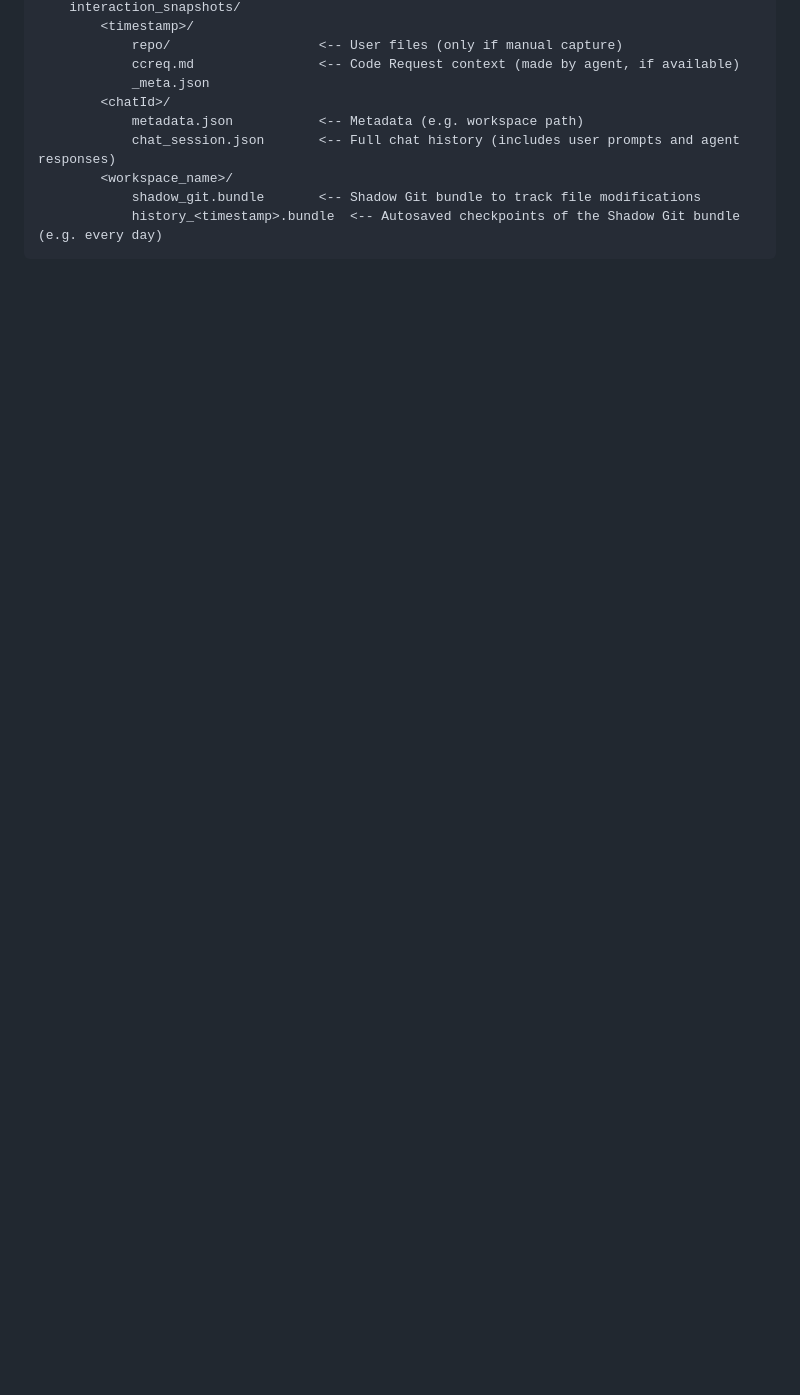
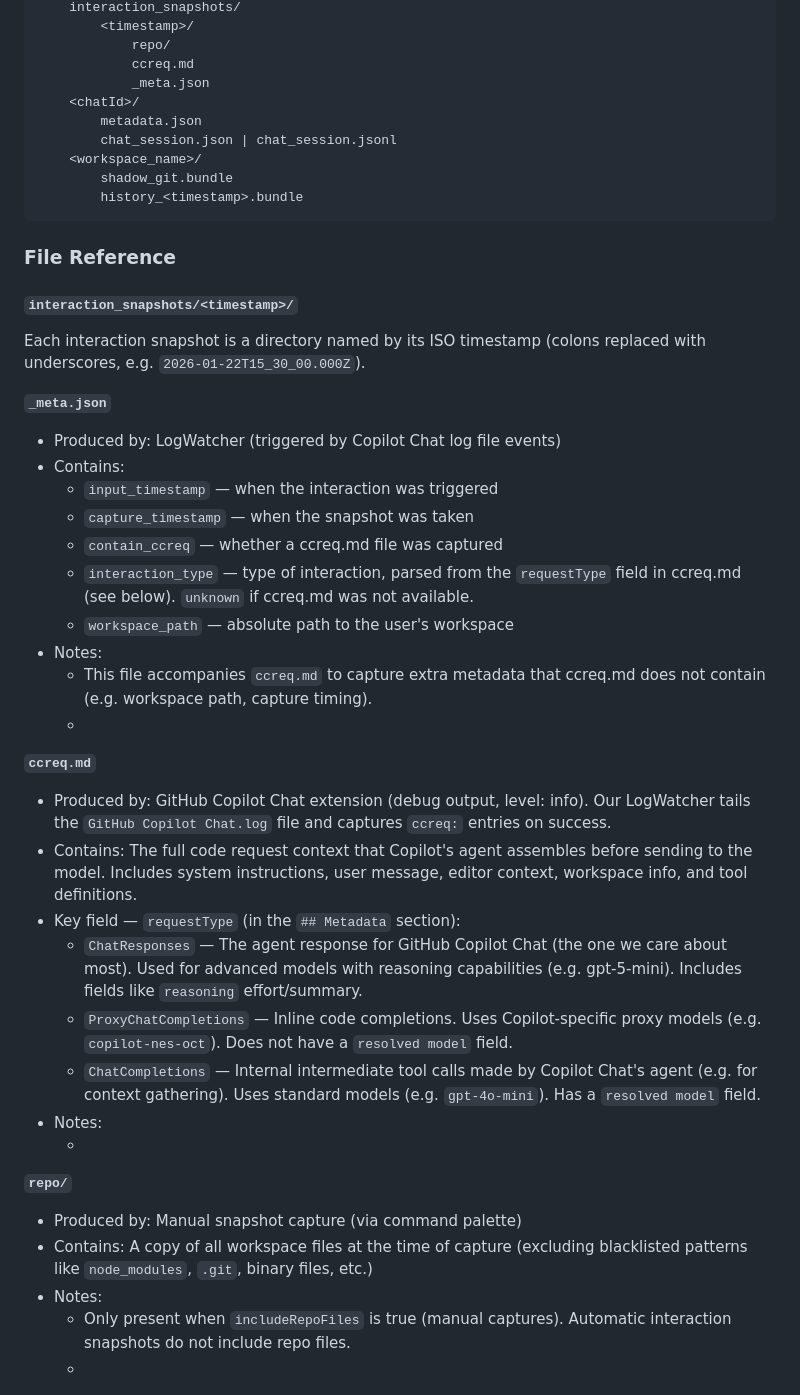
Before and after one commit to Keyu-He/RECAP_Copilot-Interaction-Archiver, a Markdown page: DATA_COLLECTION.md, the part around one of its changes. Drawn GitHub-style; blank space fills up the shorter version.

````diff
--- a/DATA_COLLECTION.md
+++ b/DATA_COLLECTION.md
@@ -78,12 +79,48 @@ downloaded_snapshots/
     interaction_snapshots/
         <timestamp>/
-            repo/                   <-- User files (only if manual capture)
-            ccreq.md                <-- Code Request context (made by agent, if available)
+            repo/
+            ccreq.md
             _meta.json
-        <chatId>/
-            metadata.json           <-- Metadata (e.g. workspace path)
-            chat_session.json       <-- Full chat history (includes user prompts and agent responses)
-        <workspace_name>/
-            shadow_git.bundle       <-- Shadow Git bundle to track file modifications
-            history_<timestamp>.bundle  <-- Autosaved checkpoints of the Shadow Git bundle (e.g. every day)
+    <chatId>/
+        metadata.json
+        chat_session.json | chat_session.jsonl
+    <workspace_name>/
+        shadow_git.bundle
+        history_<timestamp>.bundle
 ```
+
+### File Reference
+
+#### `interaction_snapshots/<timestamp>/`
+
+Each interaction snapshot is a directory named by its ISO timestamp (colons replaced with underscores, e.g. `2026-01-22T15_30_00.000Z`).
+
+**`_meta.json`**
+- Produced by: LogWatcher (triggered by Copilot Chat log file events)
+- Contains:
+  - `input_timestamp` — when the interaction was triggered
+  - `capture_timestamp` — when the snapshot was taken
+  - `contain_ccreq` — whether a ccreq.md file was captured
+  - `interaction_type` — type of interaction, parsed from the `requestType` field in ccreq.md (see below). `unknown` if ccreq.md was not available.
+  - `workspace_path` — absolute path to the user's workspace
+- Notes:
+  - This file accompanies `ccreq.md` to capture extra metadata that ccreq.md does not contain (e.g. workspace path, capture timing).
+  - <!-- TODO: add more details -->
+
+**`ccreq.md`**
+- Produced by: GitHub Copilot Chat extension (debug output, level: info). Our LogWatcher tails the `GitHub Copilot Chat.log` file and captures `ccreq:` entries on success.
+- Contains: The full code request context that Copilot's agent assembles before sending to the model. Includes system instructions, user message, editor context, workspace info, and tool definitions.
+- Key field — `requestType` (in the `## Metadata` section):
+  - `ChatResponses` — The agent response for GitHub Copilot Chat (the one we care about most). Used for advanced models with reasoning capabilities (e.g. gpt-5-mini). Includes fields like `reasoning` effort/summary.
+  - `ProxyChatCompletions` — Inline code completions. Uses Copilot-specific proxy models (e.g. `copilot-nes-oct`). Does not have a `resolved model` field.
+  - `ChatCompletions` — Internal intermediate tool calls made by Copilot Chat's agent (e.g. for context gathering). Uses standard models (e.g. `gpt-4o-mini`). Has a `resolved model` field.
+- Notes:
+  - <!-- TODO: add more details -->
+
+**`repo/`**
+- Produced by: Manual snapshot capture (via command palette)
+- Contains: A copy of all workspace files at the time of capture (excluding blacklisted patterns like `node_modules`, `.git`, binary files, etc.)
+- Notes:
+  - Only present when `includeRepoFiles` is true (manual captures). Automatic interaction snapshots do not include repo files.
+  - <!-- TODO: add more details -->
+
````
Also changed, not shown: other parts of DATA_COLLECTION.md (+58 -1 lines).
